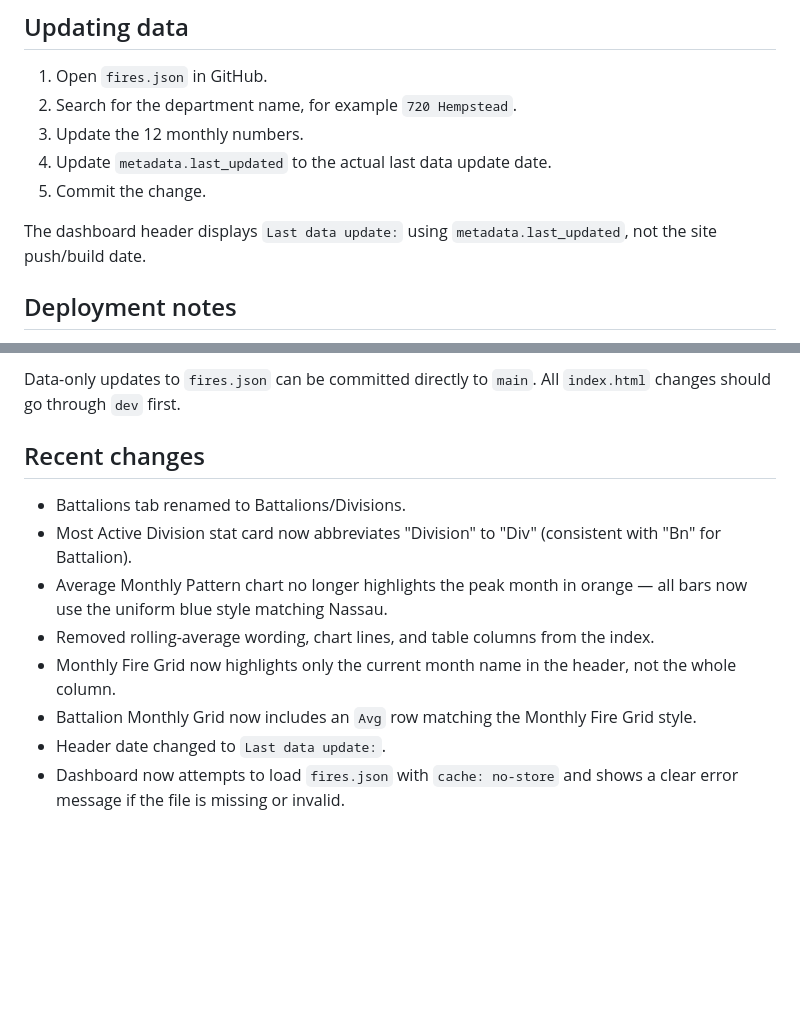
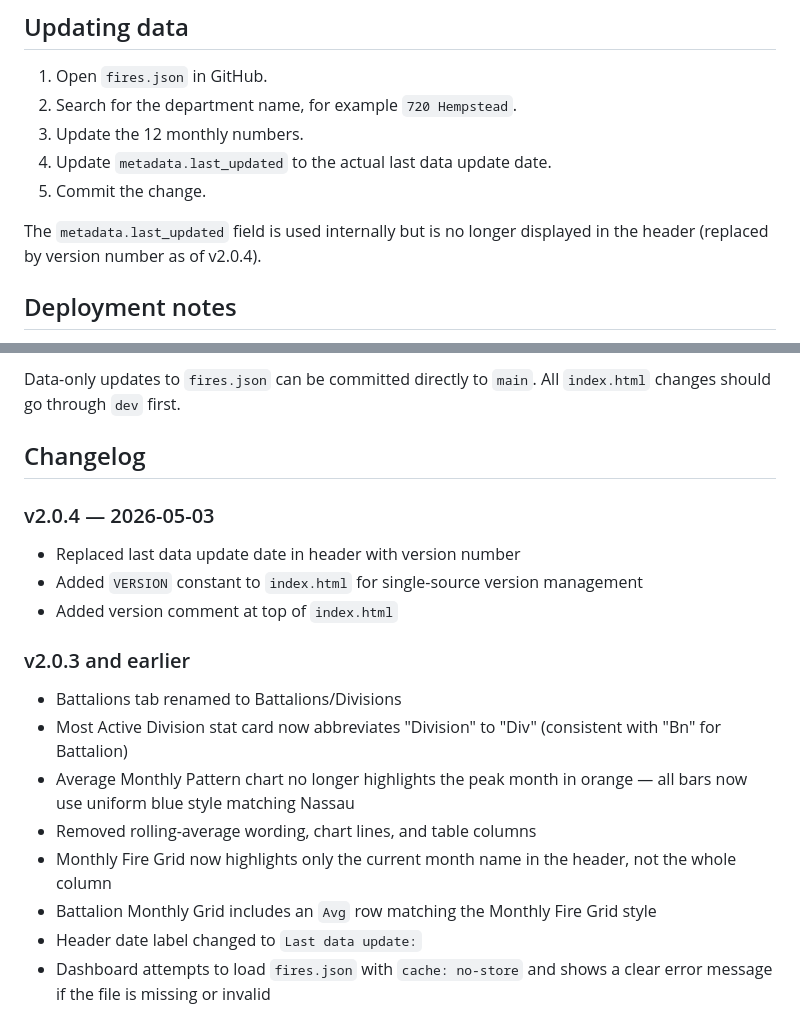
Before and after one commit to RLeone37/LongIslandFireTracker, a Markdown page: README.md, 2 parts joined by grey strips. Drawn GitHub-style; blank space fills up the shorter version.

```diff
--- a/README.md
+++ b/README.md
@@ -70,7 +70,7 @@ Month order is January through December.
 4. Update `metadata.last_updated` to the actual last data update date.
 5. Commit the change.
 
-The dashboard header displays `Last data update:` using `metadata.last_updated`, not the site push/build date.
+The `metadata.last_updated` field is used internally but is no longer displayed in the header (replaced by version number as of v2.0.4).
 
 ## Deployment notes
 
@@ -98,13 +98,19 @@ Update the version number in two places when releasing:
 
 Data-only updates to `fires.json` can be committed directly to `main`. All `index.html` changes should go through `dev` first.
 
-## Recent changes
+## Changelog
 
-- Battalions tab renamed to Battalions/Divisions.
-- Most Active Division stat card now abbreviates "Division" to "Div" (consistent with "Bn" for Battalion).
-- Average Monthly Pattern chart no longer highlights the peak month in orange — all bars now use the uniform blue style matching Nassau.
-- Removed rolling-average wording, chart lines, and table columns from the index.
-- Monthly Fire Grid now highlights only the current month name in the header, not the whole column.
-- Battalion Monthly Grid now includes an `Avg` row matching the Monthly Fire Grid style.
-- Header date changed to `Last data update:`.
-- Dashboard now attempts to load `fires.json` with `cache: no-store` and shows a clear error message if the file is missing or invalid.
+### v2.0.4 — 2026-05-03
+- Replaced last data update date in header with version number
+- Added `VERSION` constant to `index.html` for single-source version management
+- Added version comment at top of `index.html`
+
+### v2.0.3 and earlier
+- Battalions tab renamed to Battalions/Divisions
+- Most Active Division stat card now abbreviates "Division" to "Div" (consistent with "Bn" for Battalion)
+- Average Monthly Pattern chart no longer highlights the peak month in orange — all bars now use uniform blue style matching Nassau
+- Removed rolling-average wording, chart lines, and table columns
+- Monthly Fire Grid now highlights only the current month name in the header, not the whole column
+- Battalion Monthly Grid includes an `Avg` row matching the Monthly Fire Grid style
+- Header date label changed to `Last data update:`
+- Dashboard attempts to load `fires.json` with `cache: no-store` and shows a clear error message if the file is missing or invalid
```
